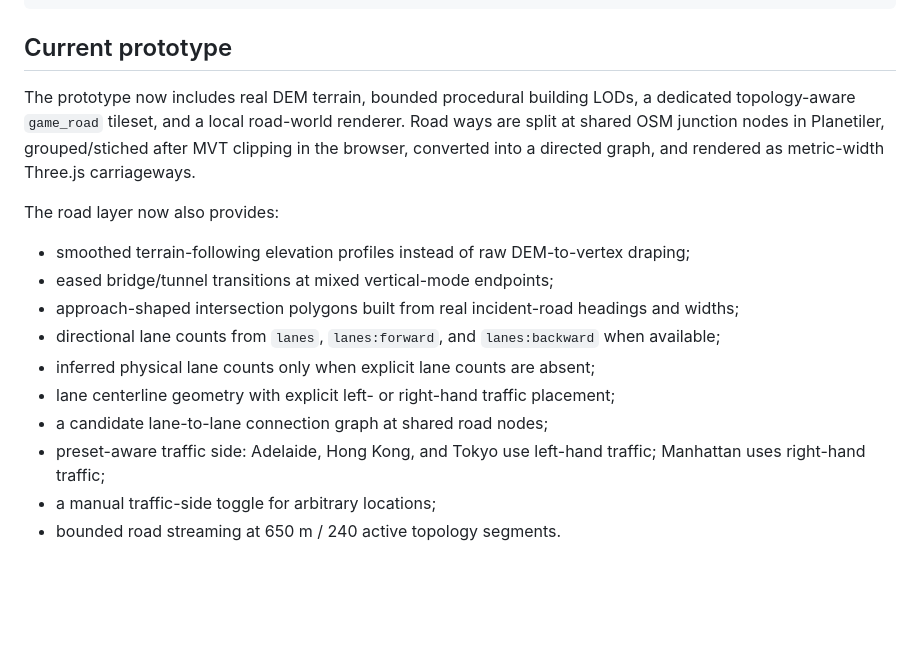
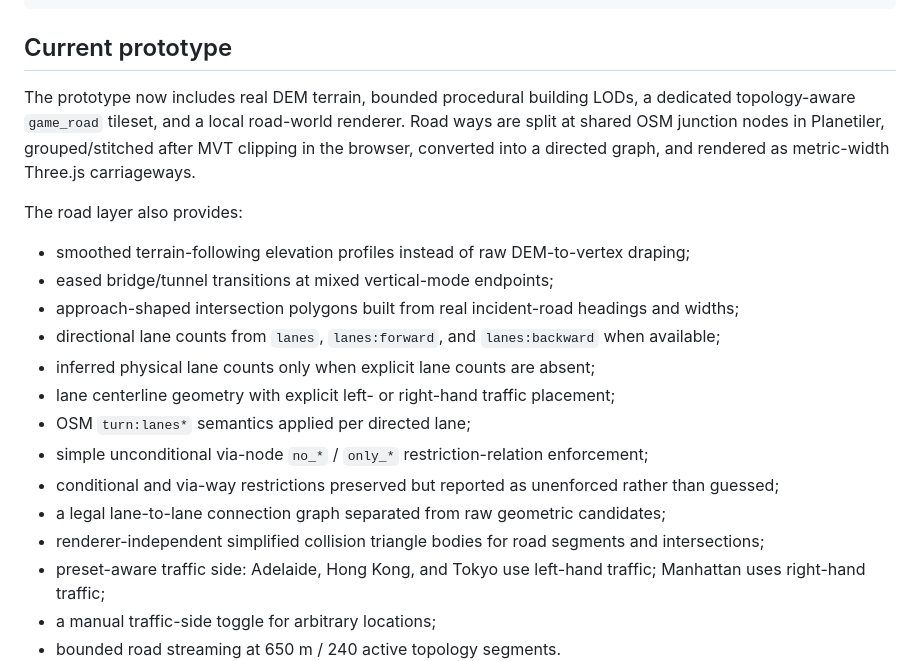
Before and after one commit to helenkwok/mapshow, a Markdown page: README.md, the part around one of its changes. GitHub-like rendering; blank space fills up the shorter version.

```diff
--- a/README.md
+++ b/README.md
@@ -31,9 +31,9 @@ npm run preview
 
 ## Current prototype
 
-The prototype now includes real DEM terrain, bounded procedural building LODs, a dedicated topology-aware `game_road` tileset, and a local road-world renderer. Road ways are split at shared OSM junction nodes in Planetiler, grouped/stiched after MVT clipping in the browser, converted into a directed graph, and rendered as metric-width Three.js carriageways.
+The prototype now includes real DEM terrain, bounded procedural building LODs, a dedicated topology-aware `game_road` tileset, and a local road-world renderer. Road ways are split at shared OSM junction nodes in Planetiler, grouped/stitched after MVT clipping in the browser, converted into a directed graph, and rendered as metric-width Three.js carriageways.
 
-The road layer now also provides:
+The road layer also provides:
 
 - smoothed terrain-following elevation profiles instead of raw DEM-to-vertex draping;
 - eased bridge/tunnel transitions at mixed vertical-mode endpoints;
@@ -41,7 +41,11 @@ The road layer now also provides:
 - directional lane counts from `lanes`, `lanes:forward`, and `lanes:backward` when available;
 - inferred physical lane counts only when explicit lane counts are absent;
 - lane centerline geometry with explicit left- or right-hand traffic placement;
-- a candidate lane-to-lane connection graph at shared road nodes;
+- OSM `turn:lanes*` semantics applied per directed lane;
+- simple unconditional via-node `no_*` / `only_*` restriction-relation enforcement;
+- conditional and via-way restrictions preserved but reported as unenforced rather than guessed;
+- a legal lane-to-lane connection graph separated from raw geometric candidates;
+- renderer-independent simplified collision triangle bodies for road segments and intersections;
 - preset-aware traffic side: Adelaide, Hong Kong, and Tokyo use left-hand traffic; Manhattan uses right-hand traffic;
 - a manual traffic-side toggle for arbitrary locations;
 - bounded road streaming at 650 m / 240 active topology segments.
```
Also changed, not shown: other parts of README.md (+18 -11 lines).
